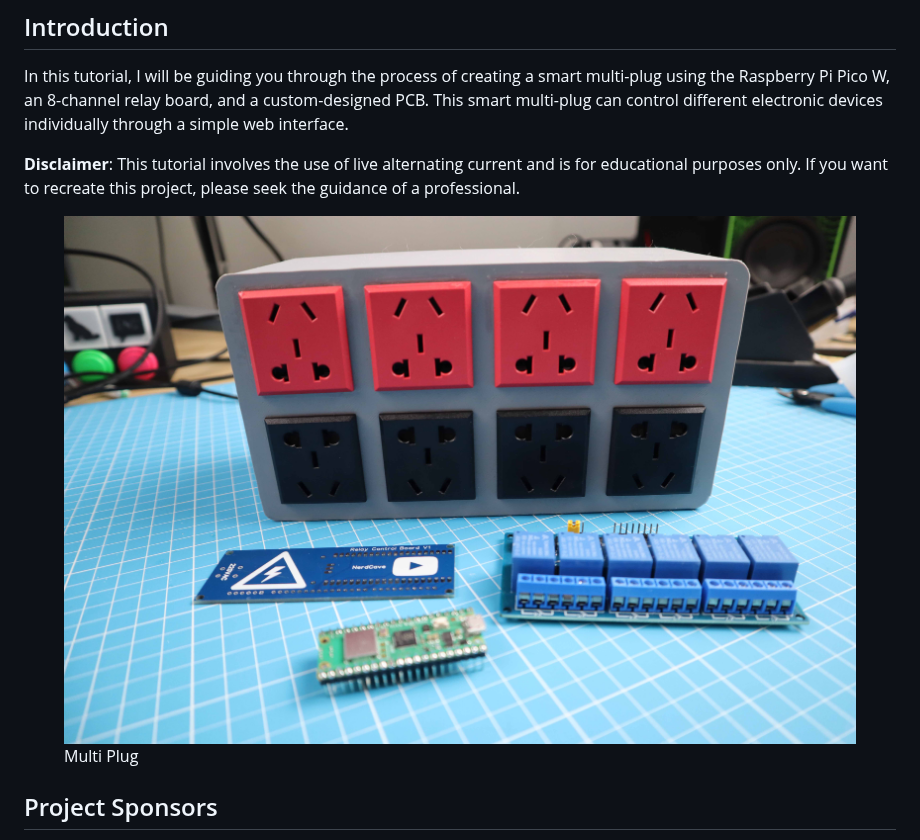
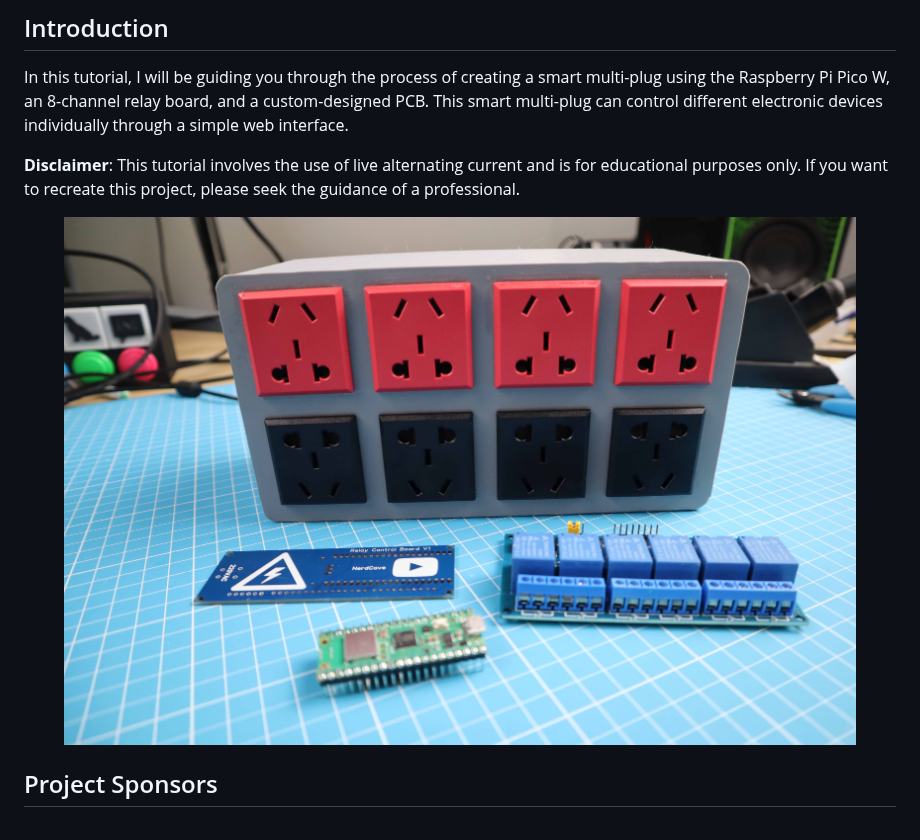
Before and after one commit to Guitarman9119/Raspberry-Pi-Pico-, a Markdown page: Wi-Fi Multi Plug/readme.MD, the part around the change. Rendered like a GitHub page.

```diff
--- a/Wi-Fi Multi Plug/readme.MD
+++ b/Wi-Fi Multi Plug/readme.MD
@@ -7,7 +7,7 @@ In this tutorial, I will be guiding you through the process of creating a smart
 
 **Disclaimer**: This tutorial involves the use of live alternating current and is for educational purposes only. If you want to recreate this project, please seek the guidance of a professional.
 
-<figure><img src="images/multiplug.jpg" alt=""><figcaption><p>Multi Plug</p></figcaption></figure>
+<figure><img src="images/multiplug.jpg" alt=""><figcaption></figcaption></figure>
 
 ## Project Sponsors
 
```
